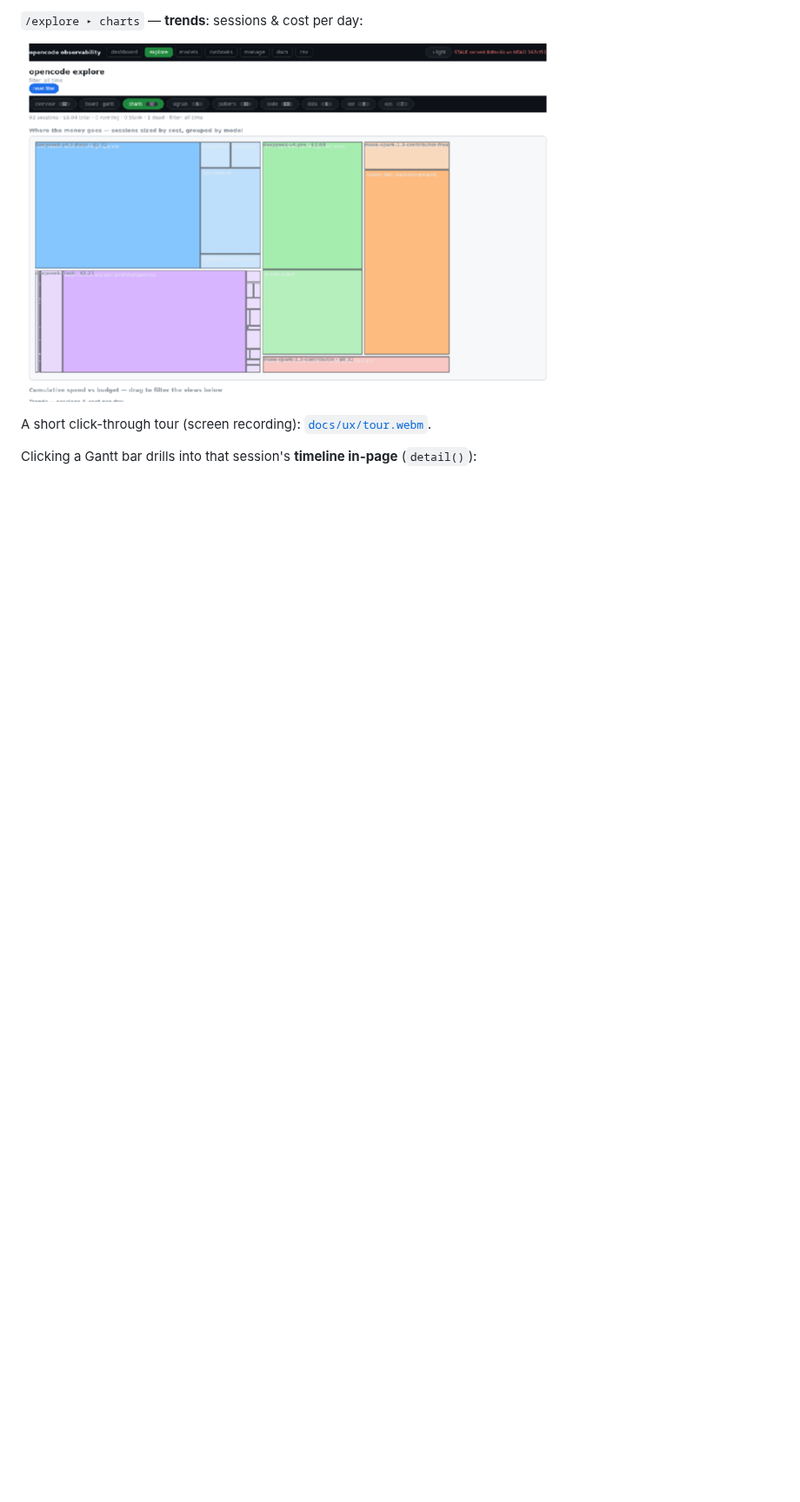
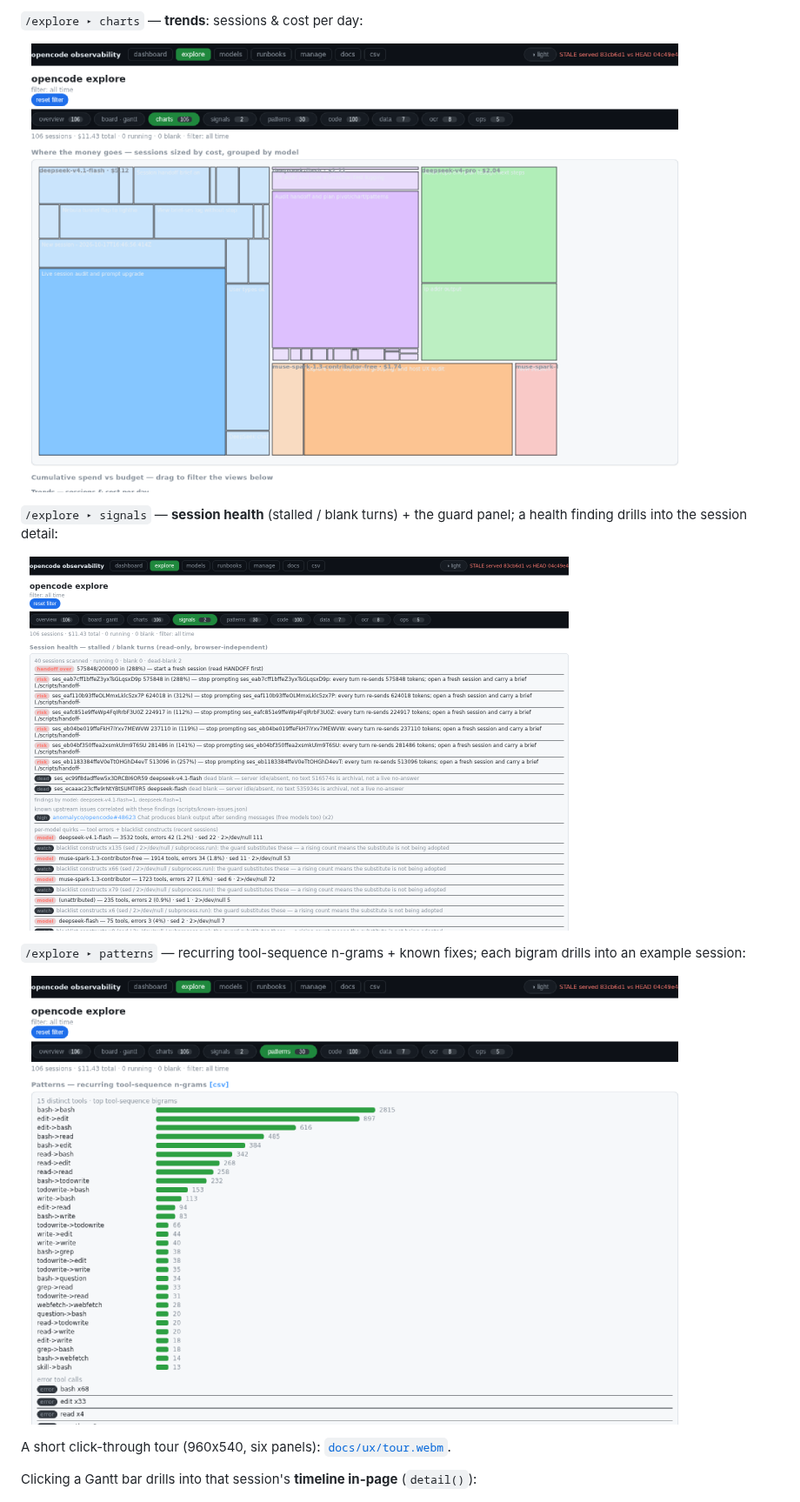
Before and after one commit to swipswaps/opencode-deepseek-jev, a Markdown page: README.md, the part around one of its changes. Shown at 87% size. GitHub-like rendering; pictures changed too: docs/ux/status-patterns.png (added), docs/ux/status-signals.png (added), docs/ux/status-trends.png; blank space fills up the shorter version.

```diff
--- a/README.md
+++ b/README.md
@@ -150,7 +151,18 @@ with tz-labelled times, cost, live activity:
 
 ![Trends](docs/ux/status-trends.png)
 
-A short click-through tour (screen recording): [`docs/ux/tour.webm`](docs/ux/tour.webm).
+`/explore ▸ signals` — **session health** (stalled / blank turns) + the guard
+panel; a health finding drills into the session detail:
+
+![Explore signals](docs/ux/status-signals.png)
+
+`/explore ▸ patterns` — recurring tool-sequence n-grams + known fixes; each
+bigram drills into an example session:
+
+![Explore patterns](docs/ux/status-patterns.png)
+
+A short click-through tour (960x540, six panels):
+[`docs/ux/tour.webm`](docs/ux/tour.webm).
 
 Clicking a Gantt bar drills into that session's **timeline in-page** (`detail()`):
 
```
Also changed, not shown: other parts of README.md (+9 -8 lines), docs/ux/status-board.png, docs/ux/status-home.png, docs/ux/status-overview.png (added), 1 other file.
